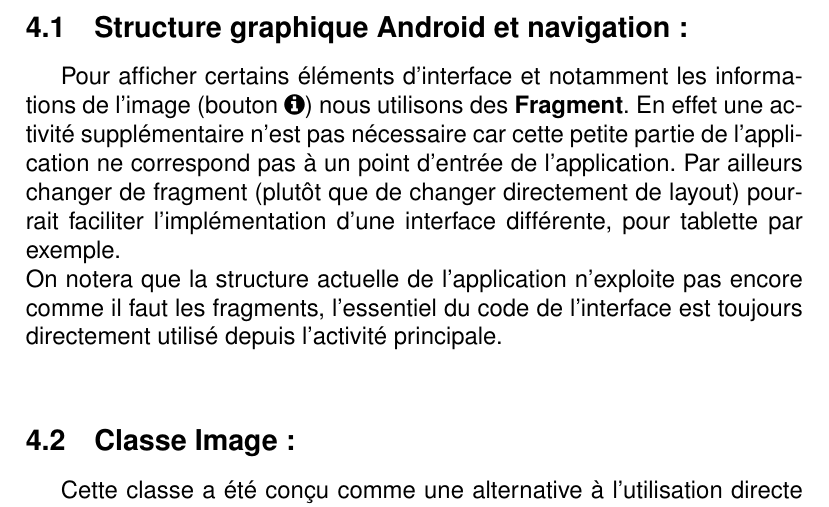
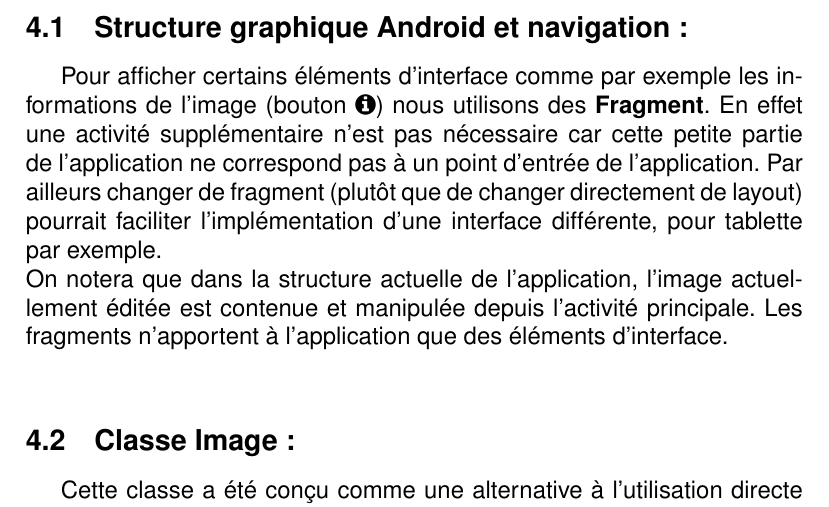
Before and after one commit to llachiver/pimp-android, a LaTeX document (report/Rapport_de_projet.tex, which reads report/parts/structure.tex): part of page 6 of 9, cut so that both start at the same text. Compiled offline with pdfLaTeX.

Commit message:
Report modification

```diff
--- a/report/parts/structure.tex
+++ b/report/parts/structure.tex
@@ -1,9 +1,9 @@
 \section{Structure du projet :}
 
 \subsection{Structure graphique Android et navigation :}
-Pour afficher certains éléments d'interface et notamment les informations de l'image (bouton \faInfoCircle) nous utilisons des \textbf{Fragment}. En effet une activité supplémentaire n'est pas nécessaire car cette petite partie de l'application ne correspond pas à un point d'entrée de l'application. Par ailleurs changer de fragment (plutôt que de changer directement de layout) pourrait faciliter l'implémentation d'une interface différente, pour tablette par exemple.
+Pour afficher certains éléments d'interface comme par exemple les informations de l'image (bouton \faInfoCircle) nous utilisons des \textbf{Fragment}. En effet une activité supplémentaire n'est pas nécessaire car cette petite partie de l'application ne correspond pas à un point d'entrée de l'application. Par ailleurs changer de fragment (plutôt que de changer directement de layout) pourrait faciliter l'implémentation d'une interface différente, pour tablette par exemple.
 \\
-On notera que la structure actuelle de l'application n'exploite pas encore comme il faut les fragments, l'essentiel du code de l'interface est toujours directement utilisé depuis l'activité principale.
+On notera que dans la structure actuelle de l'application, l'image actuellement éditée est contenue et manipulée depuis l'activité principale. Les fragments n'apportent à l'application que des éléments d'interface.
 \\
 
 \subsection{Classe \textbf{Image} :} \label{classeImage}
```
Also changed, not shown: report/Rapport_de_projet.pdf.
